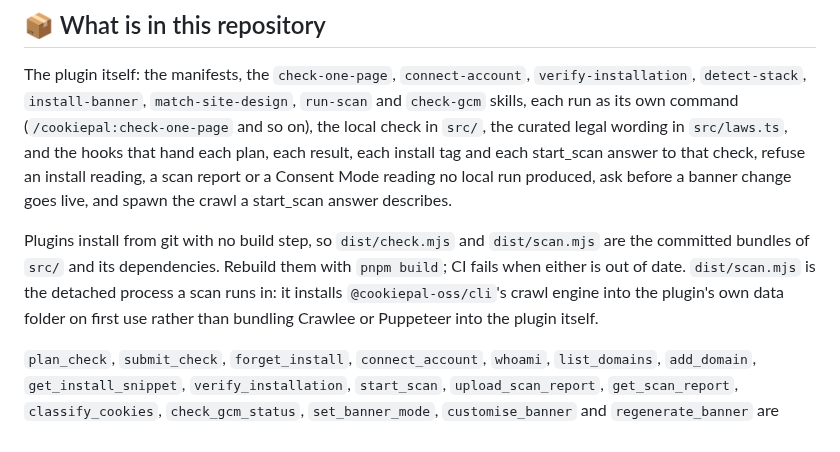
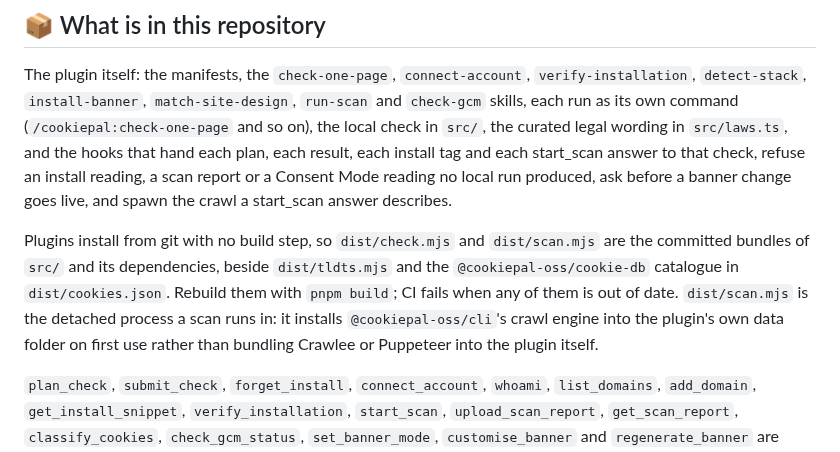
Before and after one commit to cookiepal/cookiepal-plugin, a Markdown page: README.md, the part around the change. Rendered like a GitHub page.

Commit message:
docs: describe the dist/ files and the size cap

```diff
--- a/README.md
+++ b/README.md
@@ -263,7 +263,7 @@ claude plugin marketplace remove cookiepal
 
 The plugin itself: the manifests, the `check-one-page`, `connect-account`, `verify-installation`, `detect-stack`, `install-banner`, `match-site-design`, `run-scan` and `check-gcm` skills, each run as its own command (`/cookiepal:check-one-page` and so on), the local check in `src/`, the curated legal wording in `src/laws.ts`, and the hooks that hand each plan, each result, each install tag and each start_scan answer to that check, refuse an install reading, a scan report or a Consent Mode reading no local run produced, ask before a banner change goes live, and spawn the crawl a start_scan answer describes.
 
-Plugins install from git with no build step, so `dist/check.mjs` and `dist/scan.mjs` are the committed bundles of `src/` and its dependencies. Rebuild them with `pnpm build`; CI fails when either is out of date. `dist/scan.mjs` is the detached process a scan runs in: it installs `@cookiepal-oss/cli`'s crawl engine into the plugin's own data folder on first use rather than bundling Crawlee or Puppeteer into the plugin itself.
+Plugins install from git with no build step, so `dist/check.mjs` and `dist/scan.mjs` are the committed bundles of `src/` and its dependencies, beside `dist/tldts.mjs` and the `@cookiepal-oss/cookie-db` catalogue in `dist/cookies.json`. Rebuild them with `pnpm build`; CI fails when any of them is out of date. `dist/scan.mjs` is the detached process a scan runs in: it installs `@cookiepal-oss/cli`'s crawl engine into the plugin's own data folder on first use rather than bundling Crawlee or Puppeteer into the plugin itself.
 
 `plan_check`, `submit_check`, `forget_install`, `connect_account`, `whoami`, `list_domains`, `add_domain`, `get_install_snippet`, `verify_installation`, `start_scan`, `upload_scan_report`, `get_scan_report`, `classify_cookies`, `check_gcm_status`, `set_banner_mode`, `customise_banner` and `regenerate_banner` are served by CookiePal's hosted MCP server at `https://mcp.cookiepal.io/mcp`, which is not open source.
 
```
Also changed, not shown: CONTRIBUTING.md (+3 -1 lines).
